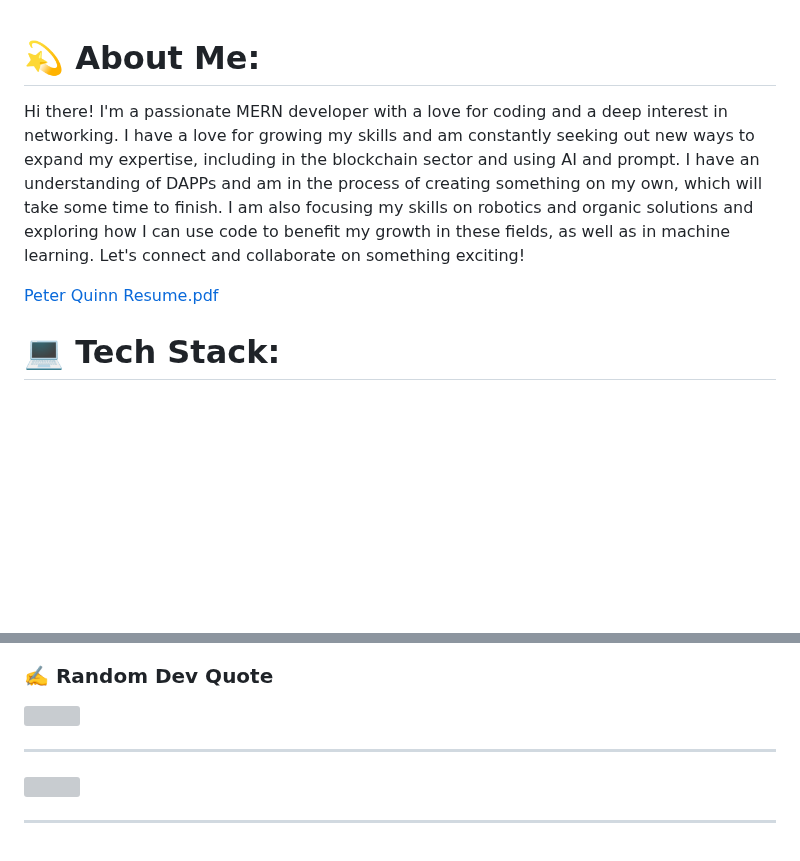
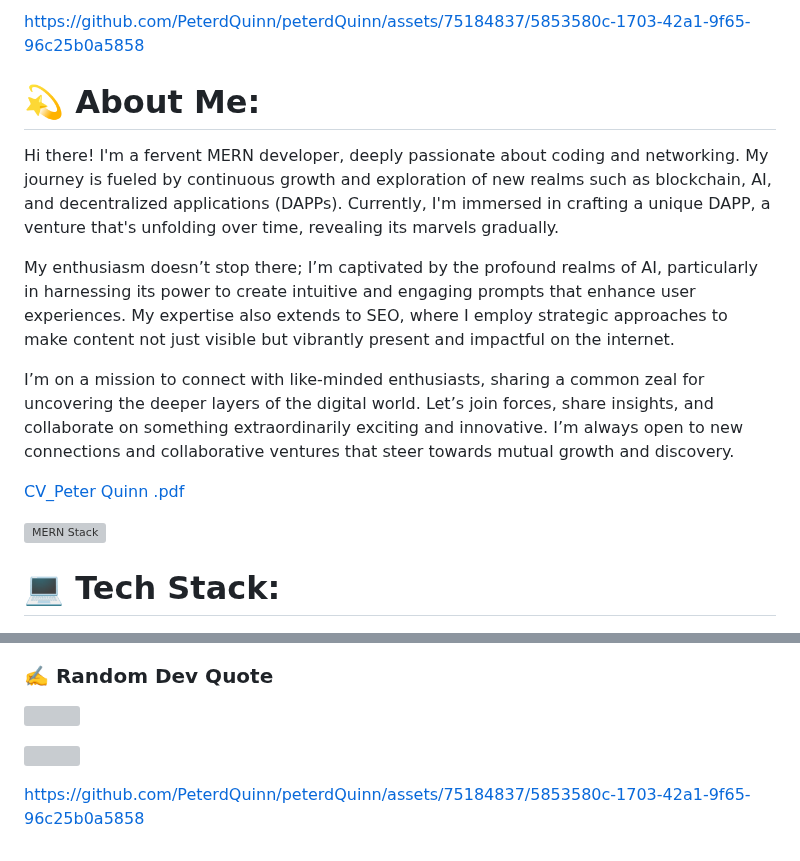
Before and after one commit to PeterdQuinn/peterdQuinn, a Markdown page: README.md, 2 parts joined by grey strips. Drawn GitHub-style; blank space fills up the shorter version; grey boxes are pictures that could not be loaded.

```diff
--- a/README.md
+++ b/README.md
@@ -1,10 +1,22 @@
+
+https://github.com/PeterdQuinn/peterdQuinn/assets/75184837/5853580c-1703-42a1-9f65-96c25b0a5858
+
+
 
 # 💫 About Me:
 
-Hi there! I'm a passionate MERN developer with a love for coding and a deep interest in networking. I have a love for growing my skills and am constantly seeking out new ways to expand my expertise, including in the blockchain sector and using AI and prompt. I have an understanding of DAPPs and am in the process of creating something on my own, which will take some time to finish. I am also focusing my skills on robotics and organic solutions and exploring how I can use code to benefit my growth in these fields, as well as in machine learning. Let's connect and collaborate on something exciting!
+Hi there! I'm a fervent MERN developer, deeply passionate about coding and networking. My journey is fueled by continuous growth and exploration of new realms such as blockchain, AI, and decentralized applications (DAPPs). Currently, I'm immersed in crafting a unique DAPP, a venture that's unfolding over time, revealing its marvels gradually.
 
-[Peter Quinn Resume.pdf](https://github.com/PeterdQuinn/peterdQuinn/files/12330970/Peter.Quinn.Resume.pdf)
+My enthusiasm doesn’t stop there; I’m captivated by the profound realms of AI, particularly in harnessing its power to create intuitive and engaging prompts that enhance user experiences. My expertise also extends to SEO, where I employ strategic approaches to make content not just visible but vibrantly present and impactful on the internet.
 
+I’m on a mission to connect with like-minded enthusiasts, sharing a common zeal for uncovering the deeper layers of the digital world. Let’s join forces, share insights, and collaborate on something extraordinarily exciting and innovative. I’m always open to new connections and collaborative ventures that steer towards mutual growth and discovery.
+
+
+[CV_Peter Quinn .pdf](https://github.com/PeterdQuinn/peterdQuinn/files/13183572/CV_Peter.Quinn.pdf)
+
+
+
+![MERN Stack](https://upload.wikimedia.org/wikipedia/commons/9/94/MERN-logo.png)
 
 
 
@@ -21,13 +34,7 @@ Hi there! I'm a passionate MERN developer with a love for coding and a deep inte
 ### ✍️ Random Dev Quote
 ![](https://quotes-github-readme.vercel.app/api?type=horizontal&theme=radical)
 
----
 [![](https://visitcount.itsvg.in/api?id=peterdquinn&icon=0&color=0)](https://visitcount.itsvg.in)
 
-
-
-
-
-
-
----
+[
+](https://github.com/PeterdQuinn/peterdQuinn/assets/75184837/5853580c-1703-42a1-9f65-96c25b0a5858)https://github.com/PeterdQuinn/peterdQuinn/assets/75184837/5853580c-1703-42a1-9f65-96c25b0a5858
```
Also changed, not shown: other parts of README.md (+3 -2 lines).
